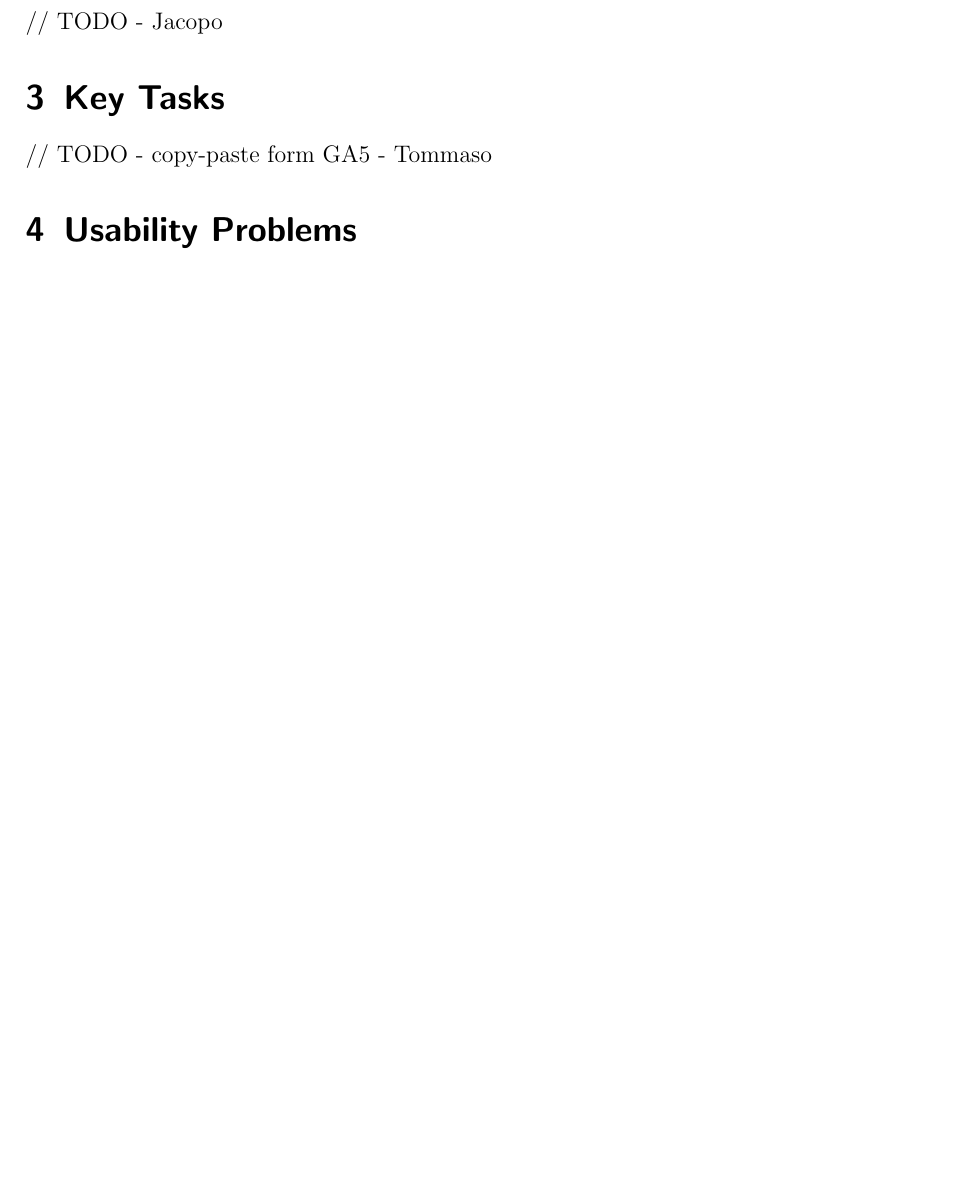
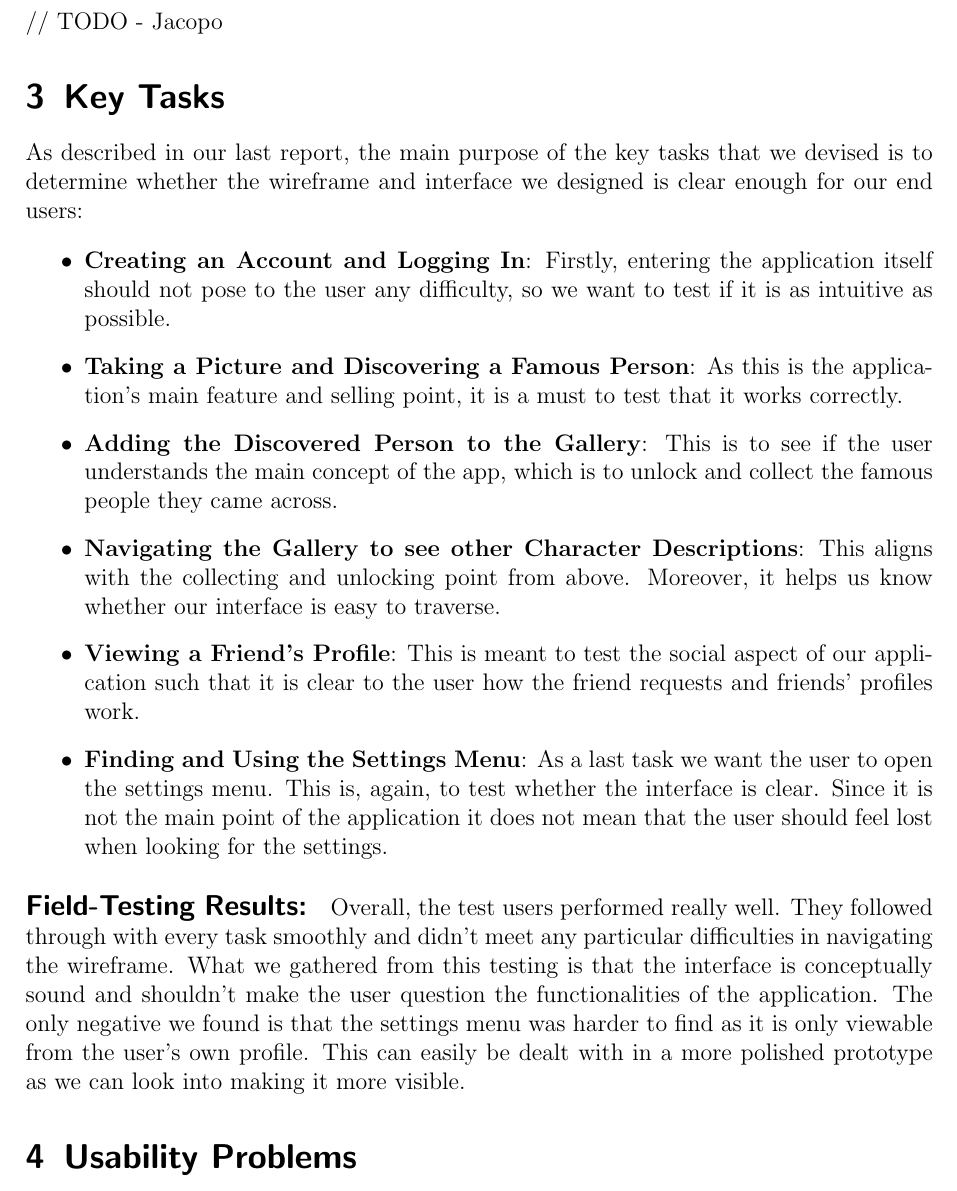
Before and after one commit to kathrin229/V.I.P., a LaTeX problem sheet (docs/FlowOverstack_Assignment6.tex): part of page 2 of 5, cut so that both start at the same text, the shorter picture padded with empty space. Compiled offline with pdfLaTeX.

Commit message:
written part on key tasks

```diff
--- a/docs/FlowOverstack_Assignment6.tex
+++ b/docs/FlowOverstack_Assignment6.tex
@@ -36,8 +36,40 @@
 
 	% Show here the list of key tasks you used to drive the inspection process. Mention whether you defined different tasks for children and why.
 
-	// TODO - copy-paste form GA5 - Tommaso
+	As described in our last report, the main purpose of the key tasks that we devised is to determine
+	whether the wireframe and interface we designed is clear enough for our end users:
 
+	\begin{itemize}
+	\item  \textbf{Creating an Account and Logging In}: Firstly, entering the application itself should
+	not pose to the user any difficulty, so we want to test if it is as intuitive as possible.
+
+	\item \textbf{Taking a Picture and Discovering a Famous Person}: As this is the application's main
+	feature and selling point, it is a must to test that it works correctly.
+
+	\item \textbf{Adding the Discovered Person to the Gallery}: This is to see if the user
+	understands the main concept of the app, which is to unlock and collect the famous people
+	they came across.
+
+	\item \textbf{Navigating the Gallery to see other Character Descriptions}: This aligns with the
+	collecting and unlocking point from above. Moreover, it helps us know whether our interface is
+	easy to traverse.
+
+	\item \textbf{Viewing a Friend's Profile}: This is meant to test the social aspect of our application
+	such that it is clear to the user how the friend requests and friends' profiles work.
+
+	\item \textbf{Finding and Using the Settings Menu}: As a last task we want the user to open the
+	settings menu. This is, again, to test whether the interface is clear. Since it is not the main point
+	of the application it does not mean that the user should feel lost when looking for the settings.
+	\end{itemize}
+
+	\paragraph{\large Field-Testing Results:}
+
+	Overall, the test users performed really well. They followed through with every task smoothly and
+	didn't meet any particular difficulties in navigating the wireframe. What we gathered from this
+	testing is that the interface is conceptually sound and shouldn't make the user question the
+	functionalities of the application. The only negative we found is that the settings menu was harder
+	to find as it is only viewable from the user's own profile. This can easily be dealt with in a more
+	polished prototype as we can look into making it more visible.
 
 \section{Usability Problems}
 
```
Also changed, not shown: docs/FlowOverstack_Assignment6.pdf.
